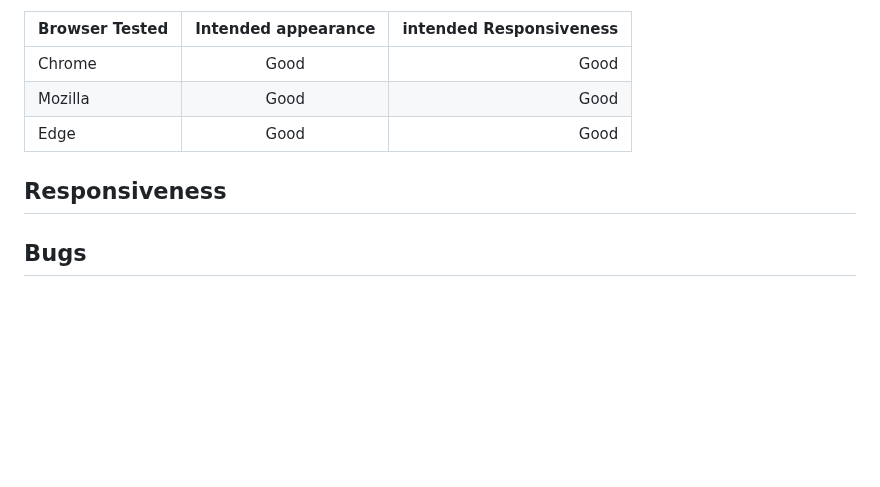
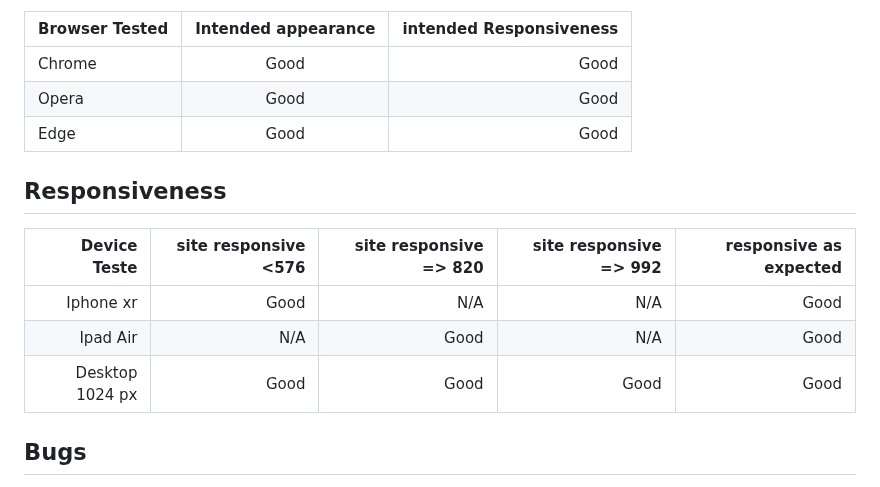
Before and after one commit to CapricornoG/Olivo, a Markdown page: README.md, the part around the change. GitHub-like rendering; blank space fills up the shorter version.

Commit message:
add content to responsiveness in README.md file

```diff
--- a/README.md
+++ b/README.md
@@ -353,9 +353,16 @@ Again the design will be responsive and align the boxes.
   | Browser Tested | Intended appearance | intended Responsiveness |
 | -------------- | :-----------------: | ----------------------: |
 | Chrome         |        Good         |                    Good |
-| Mozilla        |        Good         |                    Good |
+| Opera      |        Good         |                    Good |
 | Edge           |        Good         |                    Good |
   ## Responsiveness
+
+  | Device Teste | site responsive <576  |site responsive => 820 |site responsive => 992 | responsive as expected|
+| ---:|---:|---:|---:|----:|
+| Iphone xr   |   Good   |  N/A |N/A  | Good|
+|   Ipad Air   |  N/A   |   Good |N/A |Good |
+|    Desktop 1024 px  |   Good |   Good |Good |Good |
+
   ## Bugs
 
 * During all the Development stage I used [DevTools - Chrome for Developers](<https://developer.chrome.com/docs/devtools>), to allow see how the website was looking on the browser. Then I readapt margin, padding, class name ( considering using Bootstrap ) to what I fell it's most visual apeealing.
```
